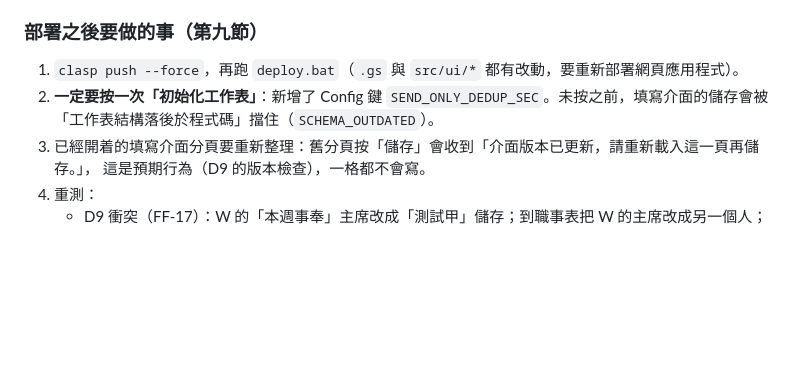
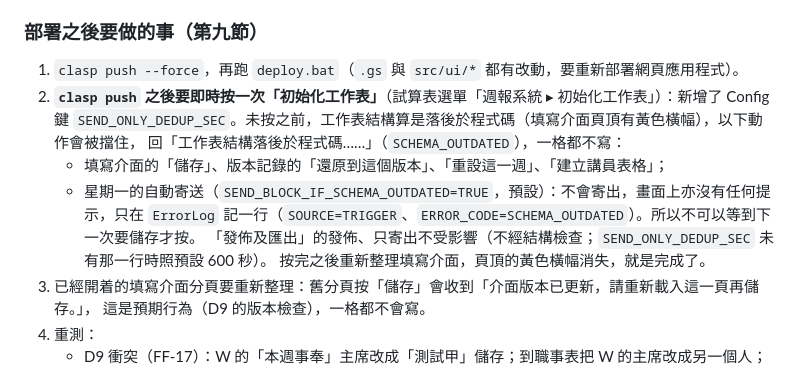
Before and after one commit to ivantheservant/hwc-bulletin-automation, a Markdown page: docs/瀏覽器測試2028T2_發現與待辦.md, the part around the change. Drawn GitHub-style; blank space fills up the shorter version.

Commit message:
審查後修正 3（文件）：第九節部署步驟寫明 clasp push 之後要即時按「初始化工作表」
未按之前儲存、還原、重設、建立講員表格回 SCHEMA_OUTDATED，星期一自動寄送亦被擋（只寫 ErrorLog，畫面
沒有提示）；發佈、只寄出不受影響。

Co-Authored-By: Claude Opus 5.5 <noreply@anthropic.com>
Claude-Session: https://claude.ai/code/session_011srmTiXzB5FvX8DUmGS5iV

```diff
--- a/docs/瀏覽器測試2028T2_發現與待辦.md
+++ b/docs/瀏覽器測試2028T2_發現與待辦.md
@@ -356,8 +356,14 @@ Ivan 批准的修正清單；D1、D5、D10（講員表格）、D7（測試資料
 ### 部署之後要做的事（第九節）
 
 1. `clasp push --force`，再跑 `deploy.bat`（`.gs` 與 `src/ui/*` 都有改動，要重新部署網頁應用程式）。
-2. **一定要按一次「初始化工作表」**：新增了 Config 鍵 `SEND_ONLY_DEDUP_SEC`。未按之前，填寫介面的儲存會被
-   「工作表結構落後於程式碼」擋住（`SCHEMA_OUTDATED`）。
+2. **`clasp push` 之後要即時按一次「初始化工作表」**（試算表選單「週報系統 ▸ 初始化工作表」）：新增了 Config 鍵
+   `SEND_ONLY_DEDUP_SEC`。未按之前，工作表結構算是落後於程式碼（填寫介面頁頂有黃色橫幅），以下動作會被擋住，
+   回「工作表結構落後於程式碼……」（`SCHEMA_OUTDATED`），一格都不寫：
+   - 填寫介面的「儲存」、版本記錄的「還原到這個版本」、「重設這一週」、「建立講員表格」；
+   - 星期一的自動寄送（`SEND_BLOCK_IF_SCHEMA_OUTDATED=TRUE`，預設）：不會寄出，畫面上亦沒有任何提示，只在
+     `ErrorLog` 記一行（`SOURCE=TRIGGER`、`ERROR_CODE=SCHEMA_OUTDATED`）。所以不可以等到下一次要儲存才按。
+   「發佈及匯出」的發佈、只寄出不受影響（不經結構檢查；`SEND_ONLY_DEDUP_SEC` 未有那一行時照預設 600 秒）。
+   按完之後重新整理填寫介面，頁頂的黃色橫幅消失，就是完成了。
 3. 已經開着的填寫介面分頁要重新整理：舊分頁按「儲存」會收到「介面版本已更新，請重新載入這一頁再儲存。」，
    這是預期行為（D9 的版本檢查），一格都不會寫。
 4. 重測：
```
